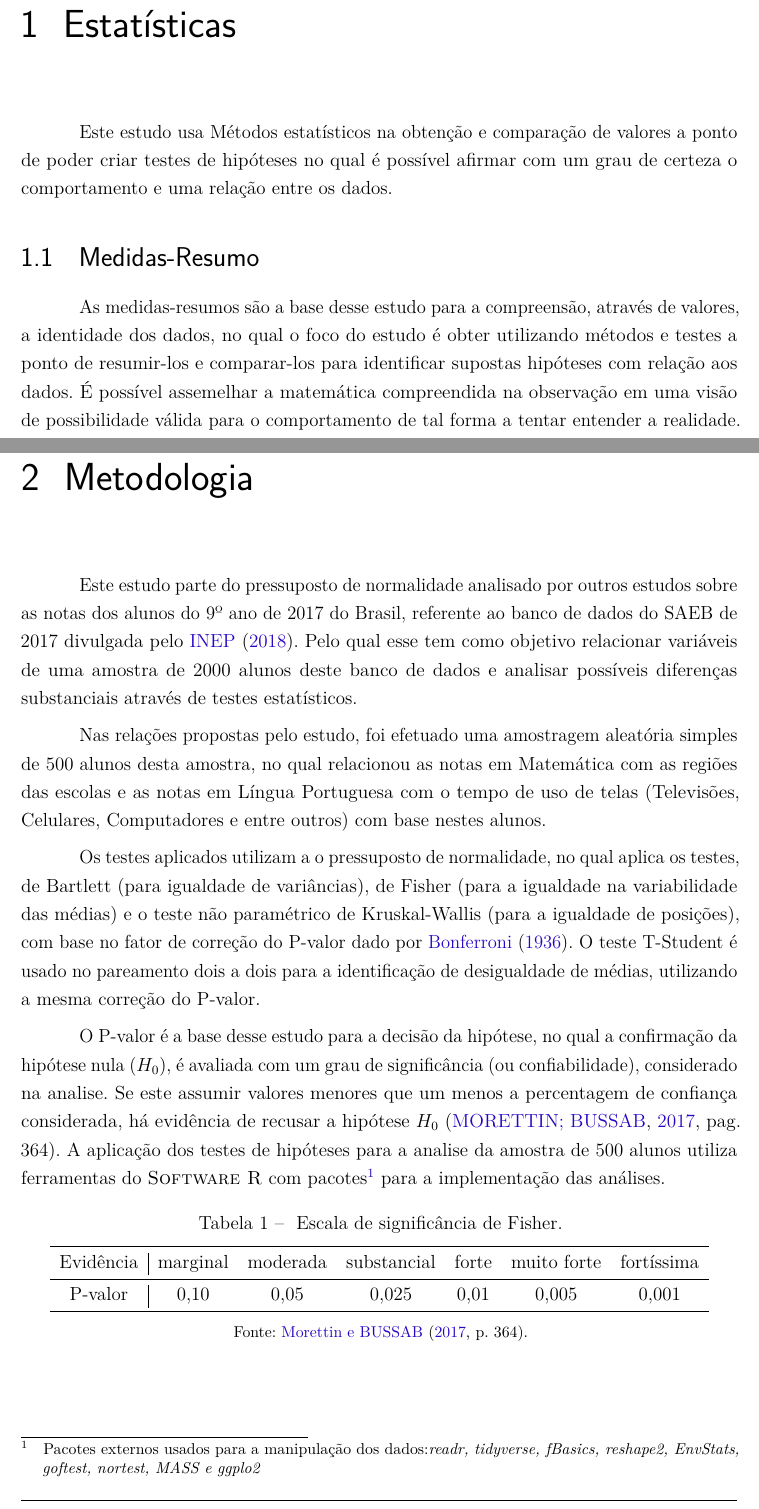
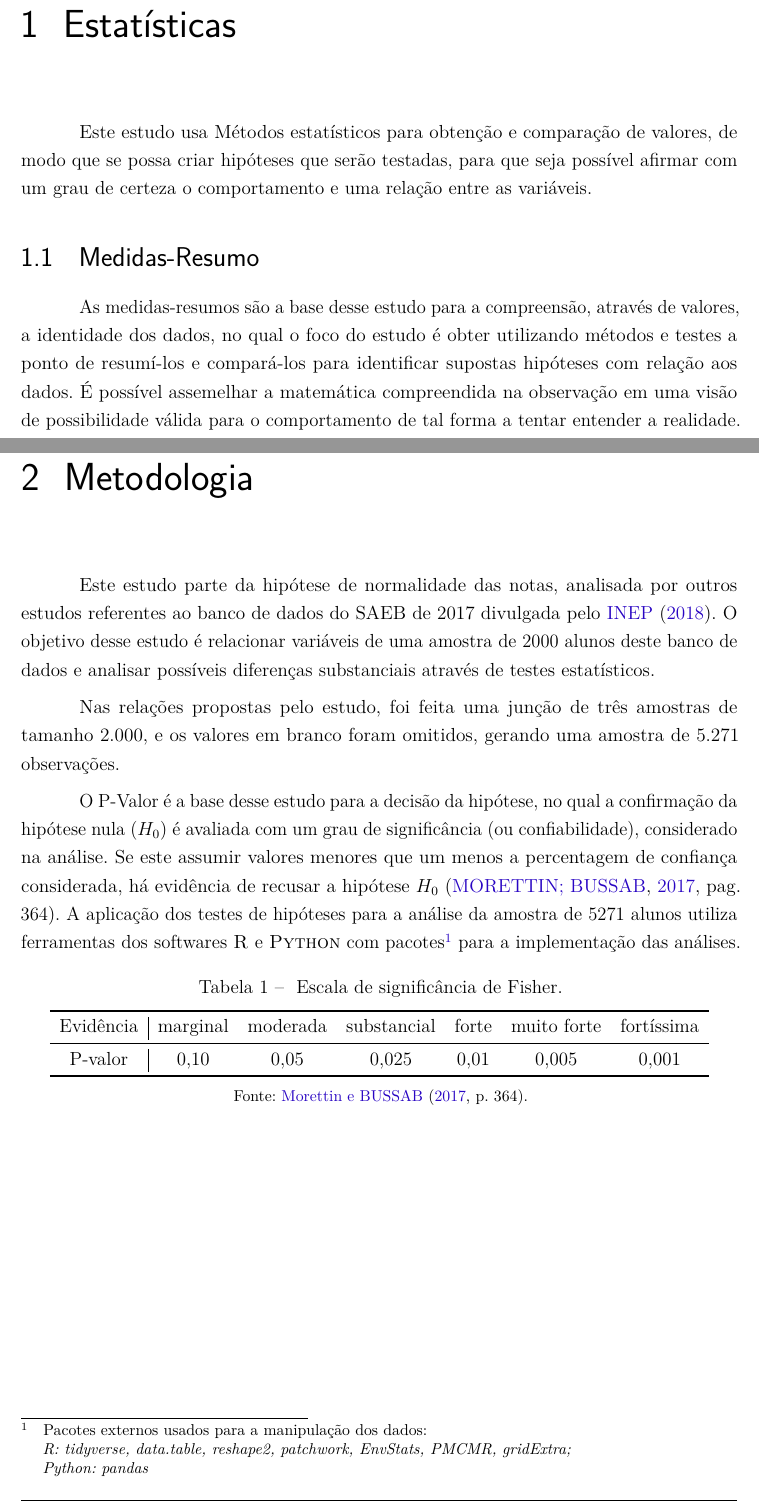
Before and after one commit to kevandrades/saeb-me2-tf, a LaTeX thesis (report/main.tex, which reads report/textuais/metodos.tex): two parts of pages 9 and 12 of 28, joined at a grey line, cut so that both start at the same text. Compiled offline with pdfLaTeX.

Commit message:
improving methods

```diff
--- a/report/textuais/metodos.tex
+++ b/report/textuais/metodos.tex
@@ -7,11 +7,17 @@
 % comandos do abnTeX2 e de LaTeX.
 
 \chapter{Estatísticas}
-Este estudo usa Métodos estatísticos na obtenção e comparação de valores a ponto de poder criar testes de hipóteses no qual é possível afirmar com um grau de certeza o comportamento e uma relação entre os dados.
+Este estudo usa Métodos estatísticos para obtenção e comparação de valores,
+de modo que se possa criar hipóteses que serão testadas, para que seja possível
+afirmar com um grau de certeza o comportamento e uma relação entre as variáveis.
 
 \section{Medidas-Resumo}
-
-As medidas-resumos são a base desse estudo para a compreensão, através de valores, a identidade dos dados, no qual o foco do estudo é obter utilizando métodos e testes a ponto de resumir-los e comparar-los para identificar supostas hipóteses com relação aos dados. É possível assemelhar a matemática compreendida na observação em uma visão de possibilidade válida para o comportamento de tal forma a tentar entender a realidade. Formulas dada por {\citeonline[cap.~2, 3 e 11]{morettin2017estatistica}}:
+As medidas-resumos são a base desse estudo para a compreensão, através de valores,
+a identidade dos dados, no qual o foco do estudo é obter utilizando métodos e testes
+a ponto de resumí-los e compará-los para identificar supostas hipóteses com relação aos dados.
+É possível assemelhar a matemática compreendida na observação em uma visão de possibilidade
+válida para o comportamento de tal forma a tentar entender a realidade. Formulas dada por
+{\citeonline[cap.~2, 3 e 11]{morettin2017estatistica}}:
 $$x \in X,\forall x \in \{x_1,...,x_n\}$$
 
 \begin{equation}
@@ -84,13 +96,22 @@ $$S_p^2 = \frac{(n_X-1)S_X^2 + (n_Y-1)S_Y^2}{n_X + n_Y -2}$$
 
 \chapter{Metodologia}
 
-Este estudo parte do pressuposto de normalidade analisado por outros estudos sobre as notas dos alunos do 9º ano de 2017 do Brasil, referente ao banco de dados do SAEB de 2017 divulgada pelo \citeonline{Saeb2017a)}. Pelo qual esse tem como objetivo relacionar variáveis de uma amostra de 2000 alunos deste banco de dados e analisar possíveis diferenças substanciais através de testes estatísticos.
+Este estudo parte da hipótese de normalidade das notas, analisada por outros estudos
+referentes ao banco de dados do SAEB de 2017 divulgada pelo \citeonline{Saeb2017a)}.
+O objetivo desse estudo é relacionar variáveis de uma amostra de 2000 alunos deste
+banco de dados e analisar possíveis diferenças substanciais através de testes estatísticos.
 
-Nas relações propostas pelo estudo, foi efetuado uma amostragem aleatória simples de 500 alunos desta amostra, no qual relacionou as notas em Matemática com as regiões das escolas e as notas em Língua Portuguesa com o tempo de uso de telas (Televisões, Celulares, Computadores e entre outros) com base nestes alunos.
+Nas relações propostas pelo estudo, foi feita uma junção de três amostras de tamanho 2.000,
+e os valores em branco foram omitidos, gerando uma amostra de 5.271 observações.
 
-Os testes aplicados utilizam a o pressuposto de normalidade, no qual aplica os testes, de Bartlett (para igualdade de variâncias), de Fisher (para a igualdade na variabilidade das médias) e o teste não paramétrico de Kruskal-Wallis (para a igualdade de posições), com base no fator de correção do P-valor dado por \citeonline{bonferroni1936teoria}. O teste T-Student é usado no pareamento dois a dois para a identificação de desigualdade de médias, utilizando a mesma correção do P-valor.
-
-O P-valor é a base desse estudo para a decisão da hipótese, no qual a confirmação da hipótese nula ($H_0$), é avaliada com um grau de significância (ou confiabilidade), considerado na analise. Se este assumir valores menores que um menos a percentagem de confiança considerada, há evidência de recusar a hipótese $H_0$ \cite[pag. 364]{morettin2017estatistica}. A aplicação dos testes de hipóteses para a analise da amostra de 500 alunos utiliza ferramentas do \textsc{Software R} com pacotes\footnote{Pacotes externos usados para a manipulação dos dados:\textit{readr, tidyverse, fBasics, reshape2, EnvStats, goftest, nortest, MASS e ggplo2}} para a implementação das análises.
+O P-Valor é a base desse estudo para a decisão da hipótese, no qual a confirmação da hipótese nula
+($H_0$) é avaliada com um grau de significância (ou confiabilidade), considerado na análise.
+Se este assumir valores menores que um menos a percentagem de confiança considerada,
+há evidência de recusar a hipótese $H_0$ \cite[pag. 364]{morettin2017estatistica}.
+A aplicação dos testes de hipóteses para a análise da amostra de 5271 alunos utiliza ferramentas
+dos softwares \textsc{R} e \textsc{Python}
+com pacotes\footnote{Pacotes externos usados para a manipulação dos dados:\\\textit{R: tidyverse, data.table, reshape2, patchwork, EnvStats, PMCMR, gridExtra; \\Python: pandas}}
+para a implementação das análises.
 
 
 \begin{table}[htb]
```
Also changed, not shown: report/textuais/metodos.tex (12 more changed lines).
